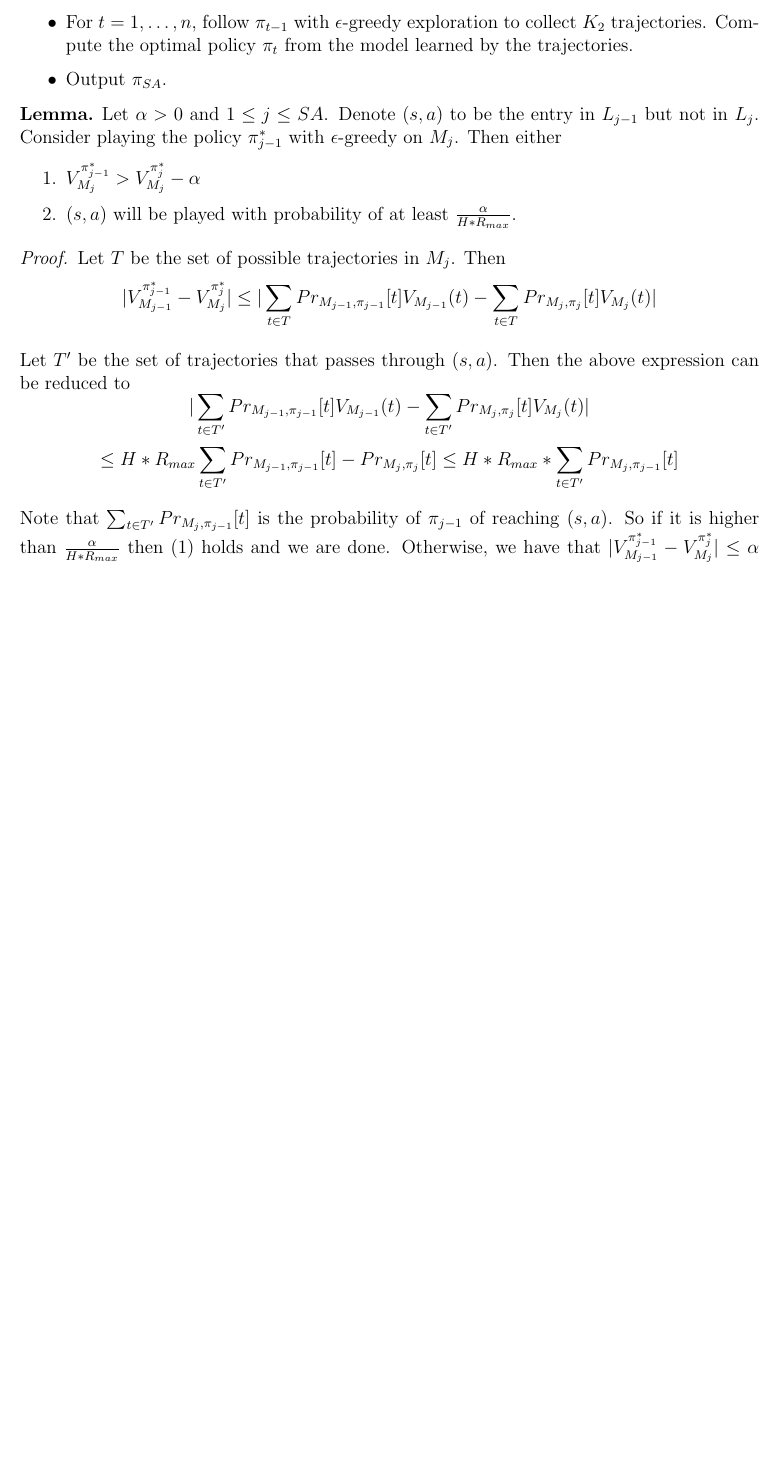
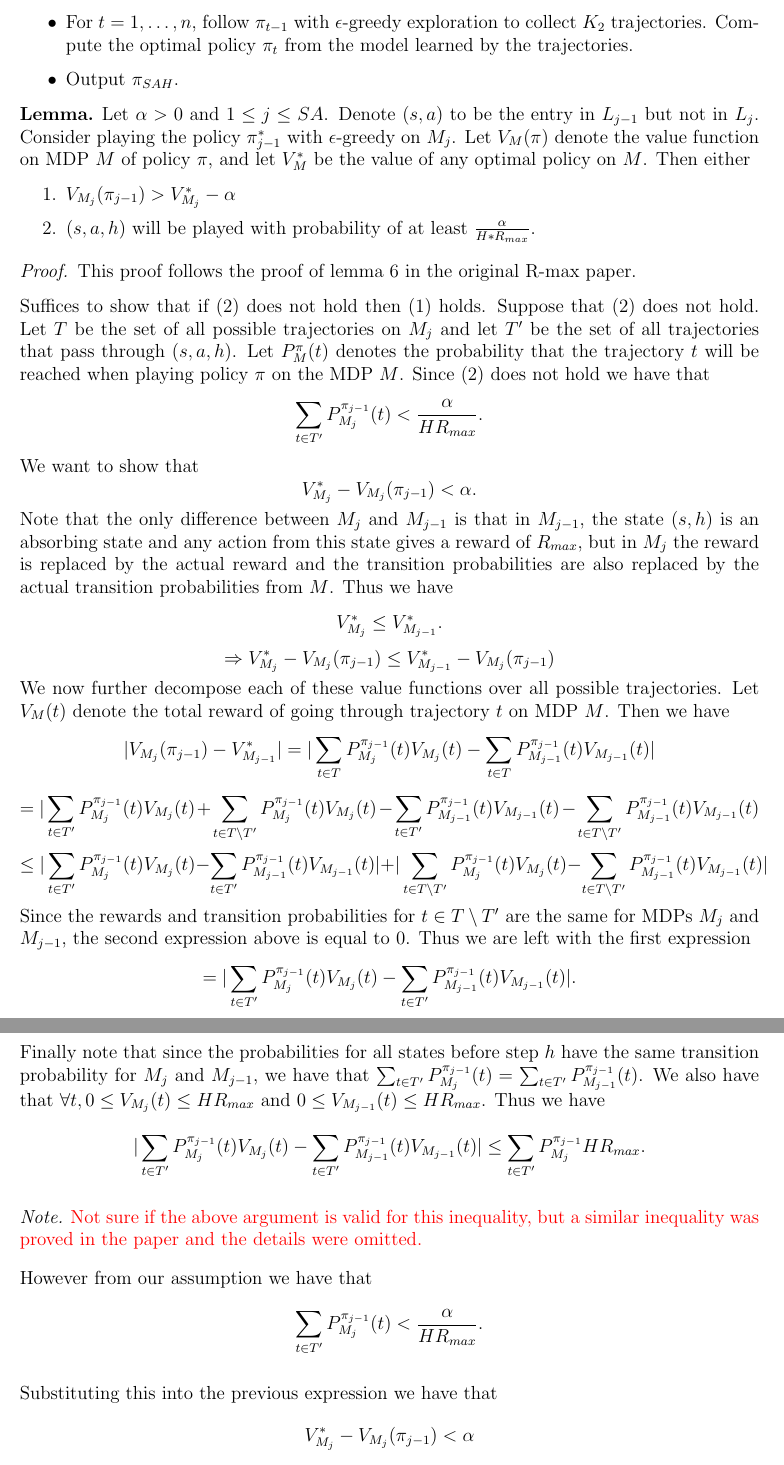
Before and after one commit to runxuanjiang/CLforRL, a LaTeX document (scratch.tex): part of page 5 of 6 before the commit and two parts of pages 5 and 6 of 6 after it, the two joined at a grey line, cut so that both start at the same text, the shorter picture padded with empty space. Compiled offline with pdfLaTeX.

Commit message:
updated proof of rmax

```diff
--- a/scratch.tex
+++ b/scratch.tex
@@ -190,31 +190,53 @@ Denote \(M_{L_j}\) as \(M_j\). The following describes the main theorem.
     \begin{itemize}
         \item Initialize \(\pi_0\) to be a random policy.
         \item For \(t = 1, \ldots, n\), follow \(\pi_{t-1}\) with \(\epsilon\)-greedy exploration to collect \(K_2\) trajectories. Compute the optimal policy \(\pi_t\) from the model learned by the trajectories.
-        \item Output \(\pi_{SA}\).
+        \item Output \(\pi_{SAH}\).
     \end{itemize}
 
 \end{thm}
 
 
 \begin{lemma}[]
-    Let \(\alpha > 0\) and \(1 \leq j \leq SA\). Denote \((s, a)\) to be the entry in \(L_{j-1}\) but not in \(L_{j}\). Consider playing the policy \(\pi_{j-1}^*\) with \(\epsilon\)-greedy on \(M_j\). Then either
+    Let \(\alpha > 0\) and \(1 \leq j \leq SA\). Denote \((s, a)\) to be the entry in \(L_{j-1}\) but not in \(L_{j}\). Consider playing the policy \(\pi_{j-1}^*\) with \(\epsilon\)-greedy on \(M_j\). Let \(V_{M}(\pi)\) denote the value function on MDP \(M\) of policy \(\pi\), and let \(V^*_{M}\) be the value of any optimal policy on \(M\). Then either
 
     \begin{enumerate}
-        \item \(V^{\pi_{j-1}^*}_{M_j} > V^{\pi_{j}^*}_{M_j} - \alpha\)
-        \item \((s, a)\) will be played with probability of at least \(\frac{\alpha}{H*R_{max}}\).
+        \item \(V_{M_j} (\pi_{j-1}) > V^*_{M_j} - \alpha\)
+        \item \((s, a, h)\) will be played with probability of at least \(\frac{\alpha}{H*R_{max}}\).
     \end{enumerate}
 
 \end{lemma}
 
 \begin{proof}[Proof]
-    Let \(T\) be the set of possible trajectories in \(M_j\). Then
-    \[|V^{\pi_{j-1}^*}_{M_{j-1}} - V^{\pi_{j}^*}_{M_j}| \leq |\sum_{t \in T} Pr_{M_{j-1}, \pi_{j-1}}[t] V_{M_{j-1}}(t) - \sum_{t \in T} Pr_{M_{j}, \pi_{j}}[t] V_{M_{j}}(t)|\]
+    This proof follows the proof of lemma 6 in the original R-max paper.
 
-    Let \(T'\) be the set of trajectories that passes through \((s, a)\). Then the above expression can be reduced to
-    \[|\sum_{t \in T'} Pr_{M_{j-1}, \pi_{j-1}}[t] V_{M_{j-1}}(t) - \sum_{t \in T'} Pr_{M_{j}, \pi_{j}}[t] V_{M_{j}}(t)|\]
-    \[\leq H*R_{max} \sum_{t \in T'} Pr_{M_{j-1}, \pi_{j-1}}[t] - Pr_{M_{j}, \pi_{j}}[t] \leq H * R_{max} * \sum_{t \in T'} Pr_{M_{j}, \pi_{j-1}}[t]\]
+    Suffices to show that if (2) does not hold then (1) holds. Suppose that (2) does not hold. Let \(T\) be the set of all possible trajectories on \(M_{j}\) and let \(T'\) be the set of all trajectories that pass through \((s, a, h)\). Let \(P_M^{\pi}(t)\) denotes the probability that the trajectory \(t\) will be reached when playing policy \(\pi\) on the MDP \(M\).  Since (2) does not hold we have that
+    \[\sum_{t \in T'} P_{M_j}^{\pi_{j-1}}(t) < \frac{\alpha}{H R_{max}}.\]
+    We want to show that
+    \[V^*_{M_j} - V_{M_j}(\pi_{j-1}) < \alpha.\]
+    Note that the only difference between \(M_j\) and \(M_{j-1}\) is that in \(M_{j-1}\), the state \((s, h)\) is an absorbing state and any action from this state gives a reward of \(R_{max}\), but in \(M_j\) the reward is replaced by the actual reward and the transition probabilities are also replaced by the actual transition probabilities from \(M\). Thus we have
+    \[V^*_{M_j} \leq V^*_{M_{j-1}}.\]
+    \[\Rightarrow V^*_{M_j} - V_{M_j}(\pi_{j-1}) \leq V^*_{M_{j-1}} - V_{M_j}(\pi_{j-1})\]
+    We now further decompose each of these value functions over all possible trajectories. Let \(V_{M}(t)\) denote the total reward of going through trajectory \(t\) on MDP \(M\). Then we have
+    \[ |V_{M_j}(\pi_{j-1}) - V_{M_{j-1}}^* | = |\sum_{t \in T} P_{M_j}^{\pi_{j-1}}(t) V_{M_j}(t) - \sum_{t \in T} P_{M_{j-1}}^{\pi_{j-1}}(t) V_{M_{j-1}}(t)|\]
+    \[= |\sum_{t \in T'} P_{M_j}^{\pi_{j-1}}(t) V_{M_j}(t) + \sum_{t \in T \setminus T'} P_{M_j}^{\pi_{j-1}}(t) V_{M_j}(t) - \sum_{t \in T'} P_{M_{j-1}}^{\pi_{j-1}}(t) V_{M_{j-1}}(t) - \sum_{t \in T \setminus T'} P_{M_{j-1}}^{\pi_{j-1}}(t) V_{M_{j-1}}(t)\]
+    \[\leq |\sum_{t \in T'} P_{M_j}^{\pi_{j-1}}(t) V_{M_j}(t) - \sum_{t \in T'} P_{M_{j-1}}^{\pi_{j-1}}(t) V_{M_{j-1}}(t)| + |\sum_{t \in T \setminus T'} P_{M_j}^{\pi_{j-1}}(t) V_{M_j}(t) -  \sum_{t \in T \setminus T'} P_{M_{j-1}}^{\pi_{j-1}}(t) V_{M_{j-1}}(t)|\]
+    Since the rewards and transition probabilities for \(t \in T \setminus T'\) are the same for MDPs \(M_j\) and \(M_{j-1}\), the second expression above is equal to 0. Thus we are left with the first expression
+    \[= |\sum_{t \in T'} P_{M_j}^{\pi_{j-1}}(t) V_{M_j}(t) - \sum_{t \in T'} P_{M_{j-1}}^{\pi_{j-1}}(t) V_{M_{j-1}}(t)|.\]
+    Finally note that since the probabilities for all states before step \(h\) have the same transition probability for \(M_j\) and \(M_{j-1}\), we have that \(\sum_{t \in T'} P_{M_j}^{\pi_{j-1}}(t) = \sum_{t \in T'} P_{M_{j-1}}^{\pi_{j-1}}(t)\). We also have that \(\forall t, 0 \leq V_{M_j}(t) \leq HR_{max}\) and \(0 \leq V_{M_{j-1}}(t) \leq HR_{max}\). Thus we have
+    \[|\sum_{t \in T'} P_{M_j}^{\pi_{j-1}}(t) V_{M_j}(t) - \sum_{t \in T'} P_{M_{j-1}}^{\pi_{j-1}}(t) V_{M_{j-1}}(t)| \leq \sum_{t \in T'} P_{M_j}^{\pi_{j-1}} H R_{max}.\]
 
-    Note that \(\sum_{t \in T'} Pr_{M_{j}, \pi_{j-1}}[t]\) is the probability of \(\pi_{j-1}\) of reaching \((s, a)\). So if it is higher than \(\frac{\alpha}{H * R_{max}}\) then (1) holds and we are done. Otherwise, we have that \(|V^{\pi_{j-1}^*}_{M_{j-1}} - V^{\pi_{j}^*}_{M_j}| \leq \alpha\) which means that (2) holds.
+    \begin{note}[]
+        \color{red}
+        Not sure if the above argument is valid for this inequality, but a similar inequality was proved in the paper and the details were omitted.
+    \end{note}
+
+    However from our assumption we have that
+    \[\sum_{t \in T'} P_{M_j}^{\pi_{j-1}}(t) < \frac{\alpha}{H R_{max}}.\]
+
+    Substituting this into the previous expression we have that
+    \[V^*_{M_j} - V_{M_j}(\pi_{j-1}) < \alpha\]
+
+    Which is the same statement as (1).
 \end{proof}
 
 \begin{lemma}[]
```
Also changed, not shown: scratch.pdf, scratch.tex (12 more changed lines).
